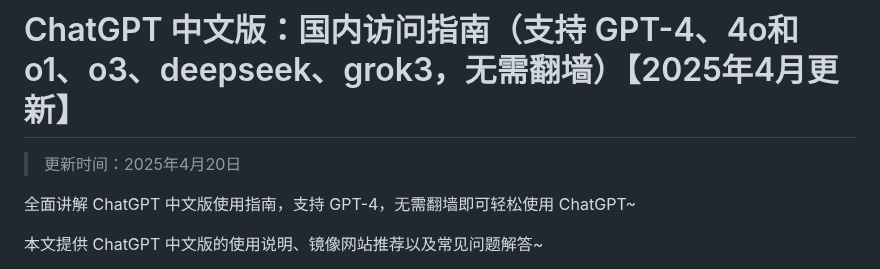
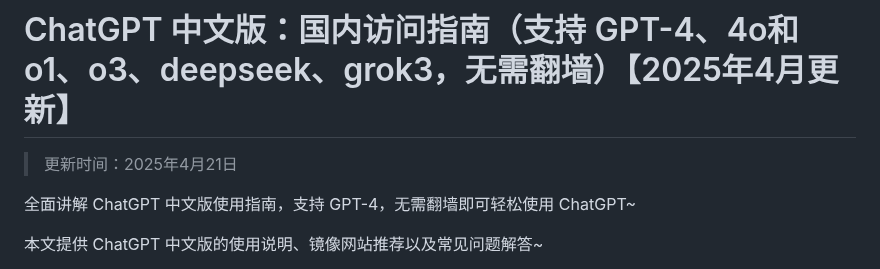
Before and after one commit to Cailailai/Chinese-chatgpt, a Markdown page: README.md, the part around the change. GitHub-like rendering.

```diff
--- a/README.md
+++ b/README.md
@@ -1,6 +1,6 @@
 # ChatGPT 中文版：国内访问指南（支持 GPT-4、4o和o1、o3、deepseek、grok3，无需翻墙）【2025年4月更新】
 
-> 更新时间：2025年4月20日
+> 更新时间：2025年4月21日
 
 全面讲解 ChatGPT 中文版使用指南，支持 GPT-4，无需翻墙即可轻松使用 ChatGPT~
 
```
